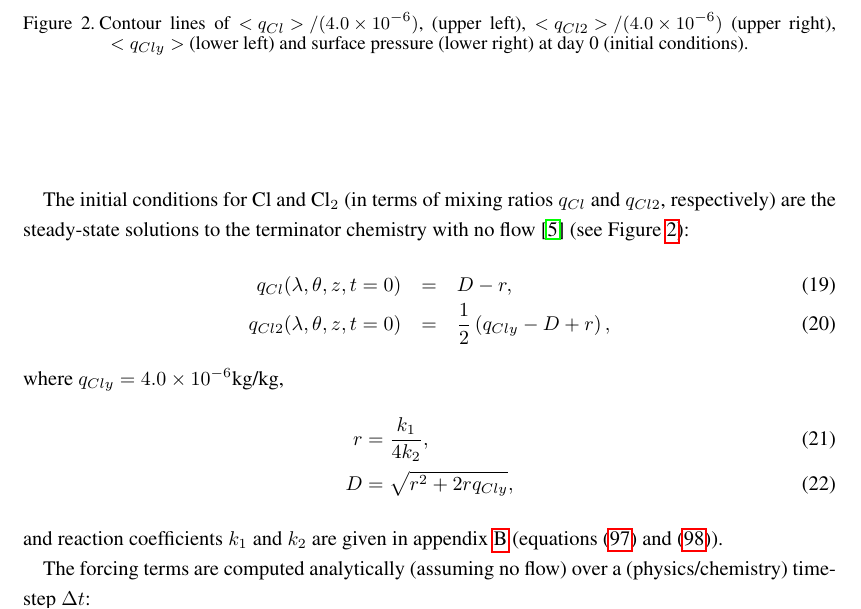
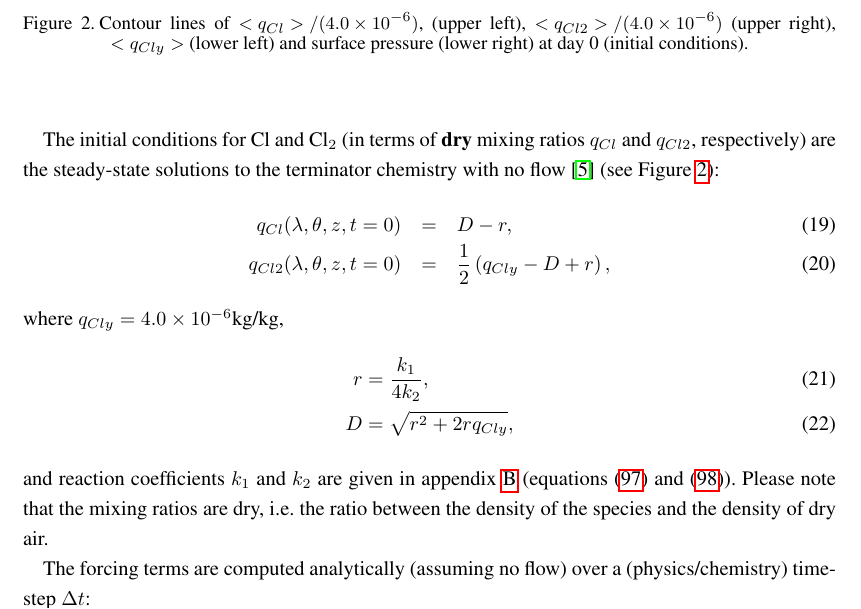
Before and after one commit to ClimateGlobalChange/DCMIP2016, a LaTeX document (DCMIP2016-TestCaseDocument_v1.tex): part of page 11 of 43, cut so that both start at the same text. Compiled offline with pdfLaTeX.

Commit message:
emphasize that the mixing ratios for Cl and Cl2 are dry (and NOT wet)

```diff
--- a/DCMIP2016-TestCaseDocument_v1.tex
+++ b/DCMIP2016-TestCaseDocument_v1.tex
@@ -318,7 +318,7 @@ Note that the moist temperature is colder than the temperature one would obtain
 \subsection{Terminator `toy'-chemistry}
 The terminator `toy'-chemistry is presented in \cite{LCLVT2015GMD} and mimics photolysis-driven processes near the solar terminator. Two passive{\footnote{i.e. tracers do not feed back on the flow}} tracers, Cl and Cl$_2$, that are chemically reactive are transported. The sources and sinks are given by a simple, but non-linear, `toy' chemistry. As a result, strong gradients in the spatial distribution of the species develop near the edge of the terminator. Despite the large spatial variations in Cl and Cl$_2$ the weighted sum Cl$_y$=Cl+2Cl$_2$ should always be preserved in any flow field (if the initial condition for Cl$_y$ is constant). An overview of the `toy' terminator chemistry is given in Appendix \ref{sec:ToyChemistry}. The terminator test demonstrates how well the advection/transport scheme and/or physics-dynamics coupling preserves linear correlations.
 
-The initial conditions for Cl and Cl$_2$ (in terms of mixing ratios $q_{Cl}$ and $q_{Cl2}$, respectively) are the steady-state solutions to the terminator chemistry with no flow \cite{LCLVT2015GMD} (see Figure \ref{fig:terminator-2d-se-day0}):
+The initial conditions for Cl and Cl$_2$ (in terms of {\bf{dry}} mixing ratios $q_{Cl}$ and $q_{Cl2}$, respectively) are the steady-state solutions to the terminator chemistry with no flow \cite{LCLVT2015GMD} (see Figure \ref{fig:terminator-2d-se-day0}):
 \begin{figure}[t]
 \includegraphics[width=\linewidth]{terminator-2d-se-day0.pdf}
 \caption{Contour lines of $<q_{Cl}>/(4.0\times 10^{-6})$, (upper left), $<q_{Cl2}>/(4.0\times 10^{-6})$ (upper right), $<q_{Cly}>$ (lower left) and surface pressure (lower right) at day 0 (initial conditions).}
@@ -333,7 +333,7 @@ where $q_{Cly}=4.0\times 10^{-6}$kg/kg,
  r &= \frac{k_1}{4 k_2}, \\
  D &= \sqrt{r^2 + 2 r q_{Cly}},
 \end{align}
-and reaction coefficients $k_1$ and $k_2$ are given in appendix \ref{sec:ToyChemistry} (equations \eqref{app:term_k1} and \eqref{app:term_k2}).
+and reaction coefficients $k_1$ and $k_2$ are given in appendix \ref{sec:ToyChemistry} (equations \eqref{app:term_k1} and \eqref{app:term_k2}). Please note that the mixing ratios are dry, i.e. the ratio between the density of the species and the density of dry air.
 
 The forcing terms are computed analytically (assuming no flow) over a (physics/chemistry) time-step $\Delta t$:
 \begin{equation}
```
